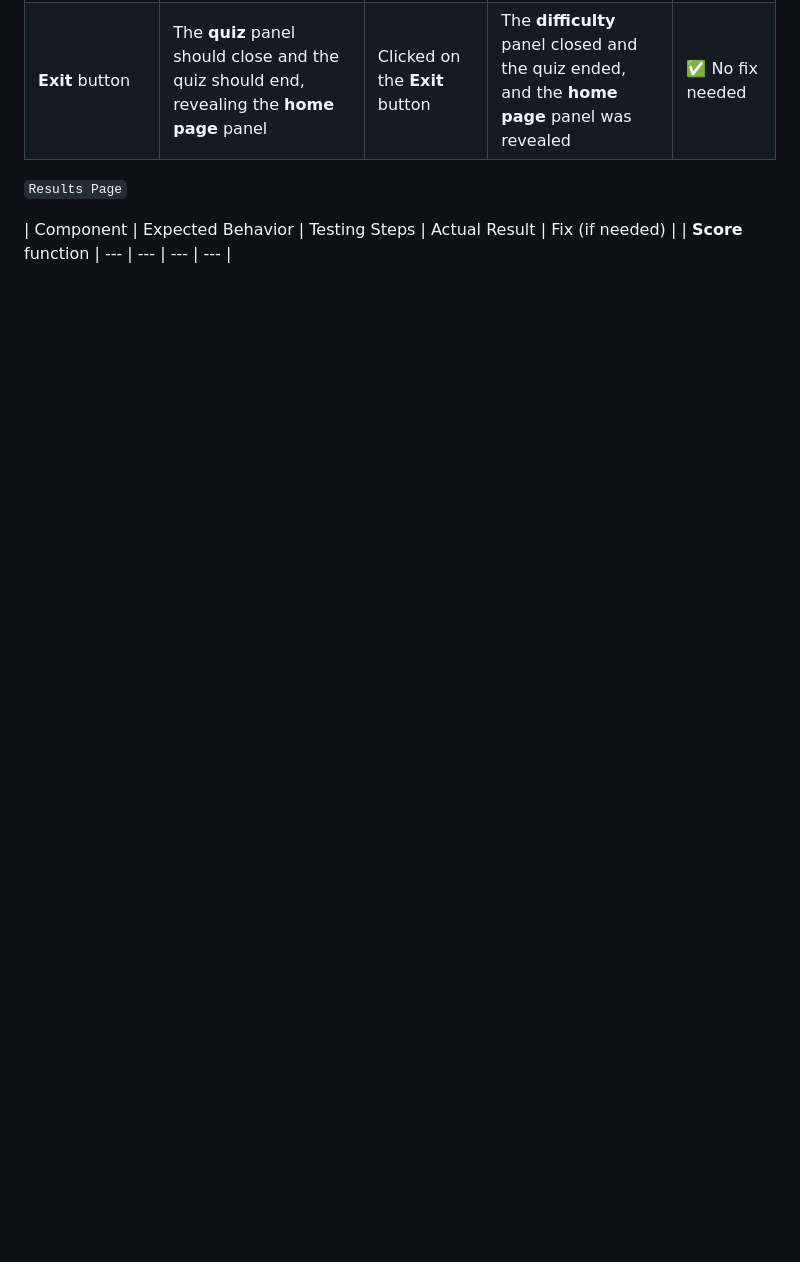
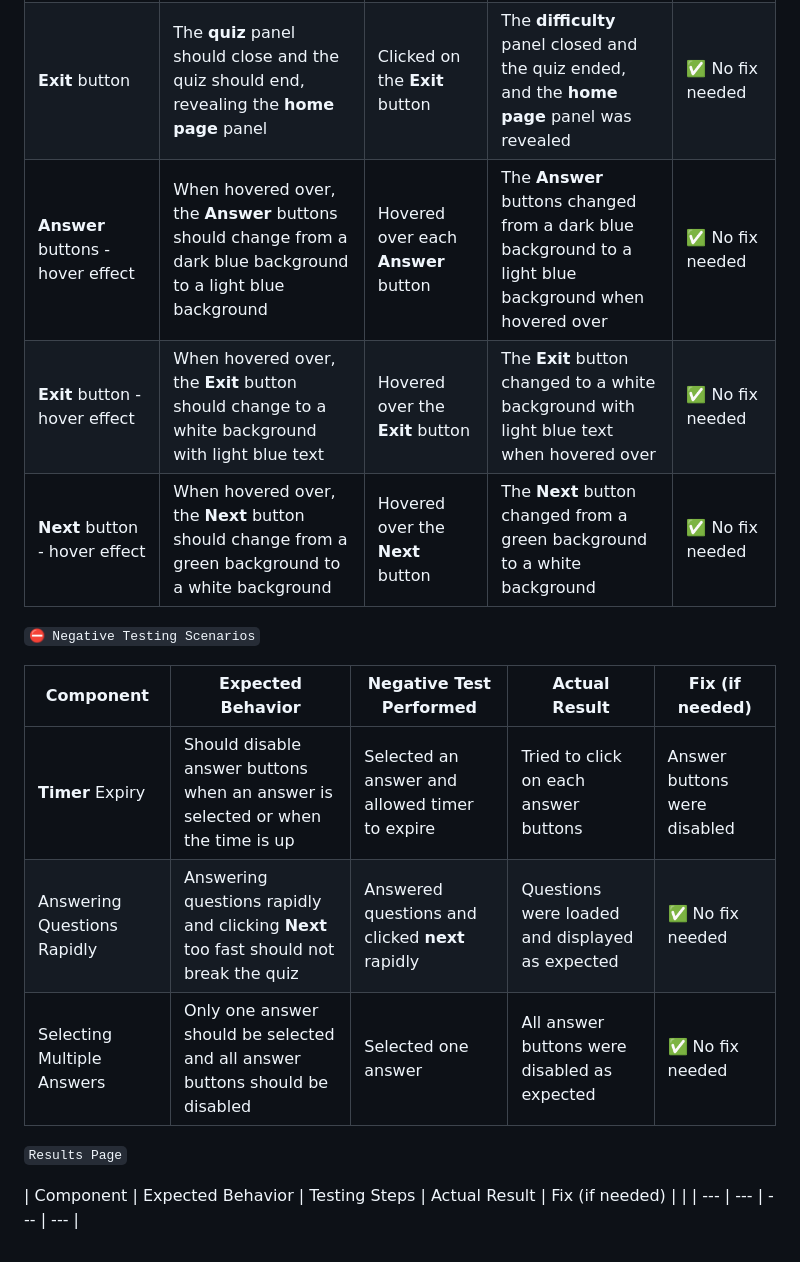
Before and after one commit to sd-powell/portfolio_project_2, a Markdown page: TESTING.md, the part around one of its changes. Drawn GitHub-style; blank space fills up the shorter version.

Commit message:
added negative testing scenarios for difficulty page and quiz page

```diff
--- a/TESTING.md
+++ b/TESTING.md
@@ -122,8 +129,19 @@ I've tested my deployed project using the Lighthouse Audit tool to test the perf
 | **Score** function | When a question is answered correctly, the **score** should increment by **10**, up to a maximum of **100** for 10 correct answers | Answered **10** questions correctly | The **score** incremented by **10** for each correct answer, reaching a maximum of **100** for **10** correct answers | ✅ No fix needed |
 | **Next** button | When an answer is selected or when the timer expires, revealing the correct and/or incorrect answers, the **Next** button should appear. Upon clicking the **Next** button, the **next question** should be displayed, the timer should reset, the **question number** should increment, and the **Next** button should disappear | Selected an answer and allowed the timer to expire | When an answer was selected or the timer expired, the correct and/or incorrect answers were displayed, and the **Next** button appeared. Upon clicking the **Next** button, the next question was shown, the timer reset, the question number incremented, and the **Next** button disappeared | ✅ No fix needed |
 | **Exit** button | The **quiz** panel should close and the quiz should end, revealing the **home page** panel | Clicked on the **Exit** button | The **difficulty** panel closed and the quiz ended, and the **home page** panel was revealed | ✅ No fix needed |
+| **Answer** buttons - hover effect | When hovered over, the **Answer** buttons should change from a dark blue background to a light blue background | Hovered over each **Answer** button | The **Answer** buttons changed from a dark blue background to a light blue background when hovered over | ✅ No fix needed |
+| **Exit** button - hover effect | When hovered over, the **Exit** button should change to a white background with light blue text | Hovered over the **Exit** button | The **Exit** button changed to a white background with light blue text when hovered over | ✅ No fix needed |
+| **Next** button - hover effect | When hovered over, the **Next** button should change from a green background to a white background | Hovered over the **Next** button | The **Next** button changed from a green background to a white background | ✅ No fix needed |
+
+`⛔️ Negative Testing Scenarios`
+
+| Component | Expected Behavior | Negative Test Performed | Actual Result | Fix (if needed) |
+| --- | --- | --- | --- | --- |
+| **Timer** Expiry | Should disable answer buttons when an answer is selected or when the time is up | Selected an answer and allowed timer to expire | Tried to click on each answer buttons | Answer buttons were disabled | ✅ No fix needed |
+| Answering Questions Rapidly | Answering questions rapidly and clicking **Next** too fast should not break the quiz | Answered questions and clicked **next** rapidly | Questions were loaded and displayed as expected | ✅ No fix needed |
+| Selecting Multiple Answers | Only one answer should be selected and all answer buttons should be disabled | Selected one answer | All answer buttons were disabled as expected | ✅ No fix needed |
 
 `Results Page`
 
 | Component | Expected Behavior | Testing Steps | Actual Result | Fix (if needed) |
-| **Score** function | --- | --- | --- | --- |
+|  | --- | --- | --- | --- |
```
Also changed, not shown: other parts of TESTING.md (+8 -1 lines).
